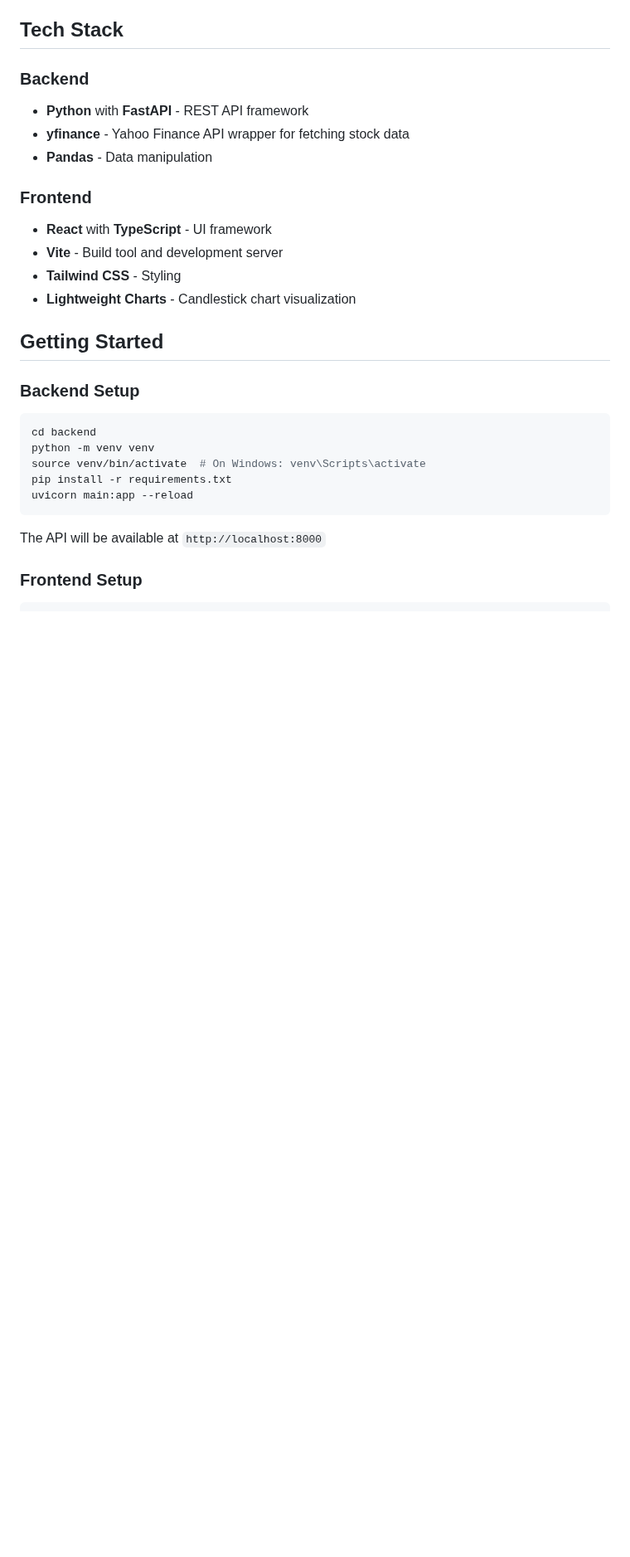
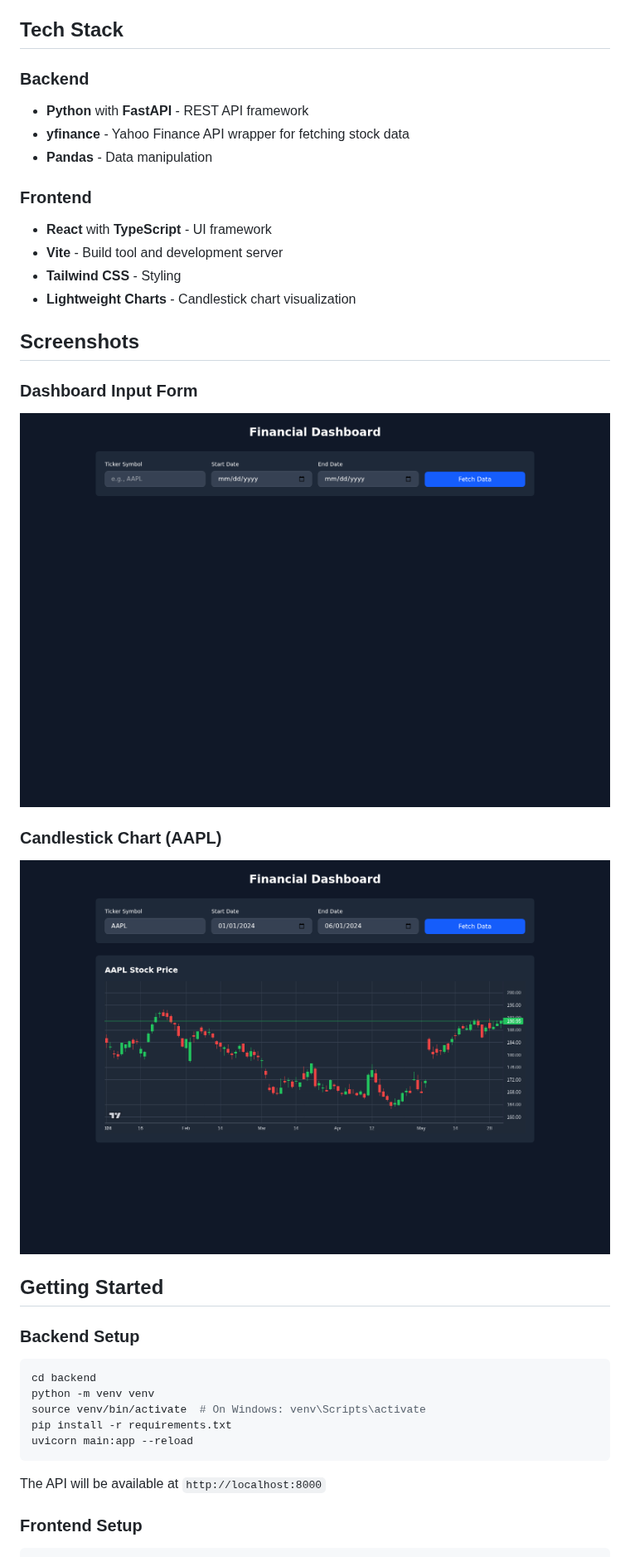
Before and after one commit to rawatabh07/devin-ab-financial-dashboard, a Markdown page: README.md, the part around the change. Shown at 83% size. Drawn GitHub-style; pictures changed too: screenshots/dashboard-candlestick.png (added), screenshots/dashboard-empty.png (added); blank space fills up the shorter version.

Commit message:
Add dashboard screenshots to README
Co-Authored-By: Abhisheksingh K Rawat <abhishek.rawat157@gmail.com>

```diff
--- a/README.md
+++ b/README.md
@@ -21,6 +21,14 @@ This financial dashboard allows users to:
 - **Vite** - Build tool and development server
 - **Tailwind CSS** - Styling
 - **Lightweight Charts** - Candlestick chart visualization
+
+## Screenshots
+
+### Dashboard Input Form
+![Dashboard Input Form](screenshots/dashboard-empty.png)
+
+### Candlestick Chart (AAPL)
+![Candlestick Chart](screenshots/dashboard-candlestick.png)
 
 ## Getting Started
 
```
